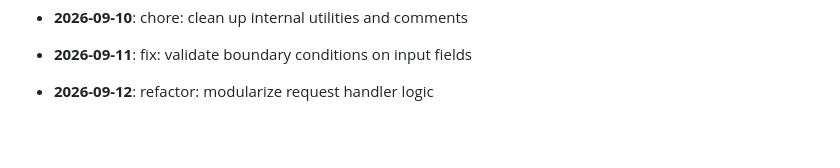
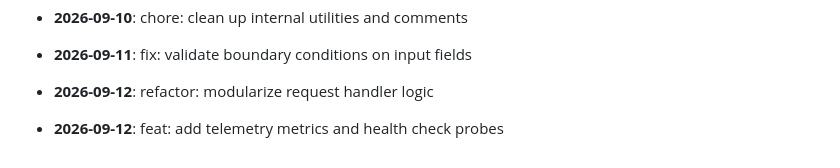
Before and after one commit to mdashfaqq/ReliefLink, a Markdown page: CHANGELOG.md, the part around the change. Rendered like a GitHub page; blank space fills up the shorter version.

Commit message:
feat: add telemetry metrics and health check probes

```diff
--- a/CHANGELOG.md
+++ b/CHANGELOG.md
@@ -141,3 +141,5 @@ All notable changes to ReliefLink are documented here.
 - **2026-09-11**: fix: validate boundary conditions on input fields
 
 - **2026-09-12**: refactor: modularize request handler logic
+
+- **2026-09-12**: feat: add telemetry metrics and health check probes
```
